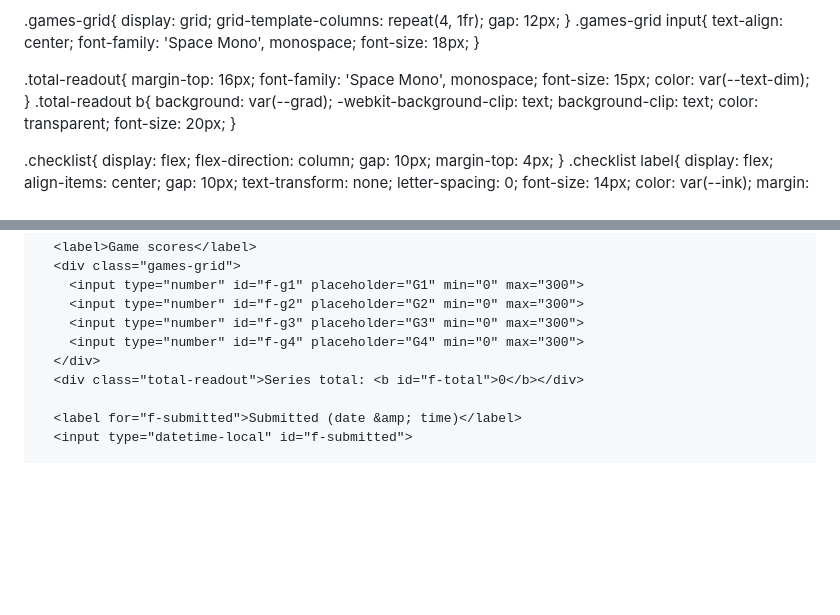
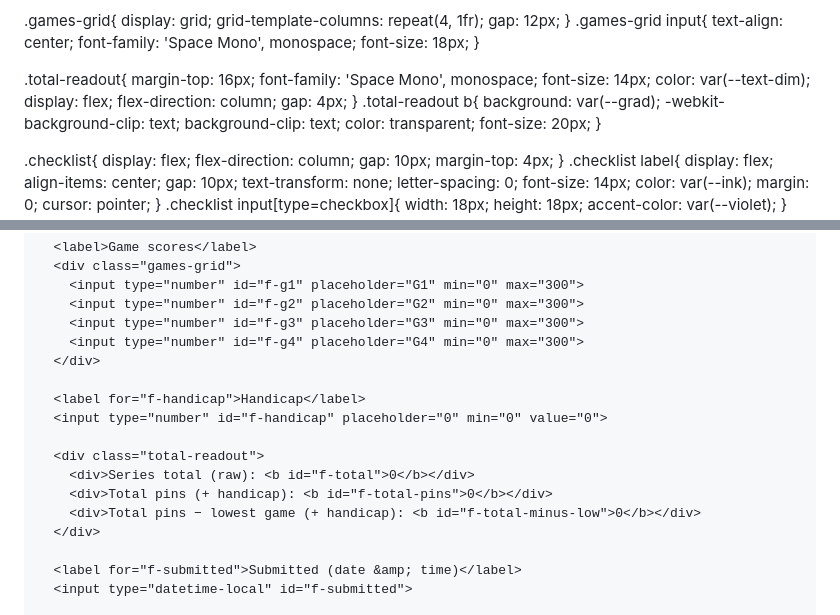
Before and after one commit to bowlersdigestcommunity/sparewareopen, a Markdown page: README.md, 2 parts joined by grey strips. Rendered like a GitHub page; blank space fills up the shorter version.

```diff
--- a/README.md
+++ b/README.md
@@ -192,8 +192,11 @@
   .total-readout{
     margin-top: 16px;
     font-family: 'Space Mono', monospace;
-    font-size: 15px;
+    font-size: 14px;
     color: var(--text-dim);
+    display: flex;
+    flex-direction: column;
+    gap: 4px;
   }
   .total-readout b{
     background: var(--grad);
@@ -385,7 +388,15 @@
         <input type="number" id="f-g3" placeholder="G3" min="0" max="300">
         <input type="number" id="f-g4" placeholder="G4" min="0" max="300">
       </div>
-      <div class="total-readout">Series total: <b id="f-total">0</b></div>
+
+      <label for="f-handicap">Handicap</label>
+      <input type="number" id="f-handicap" placeholder="0" min="0" value="0">
+
+      <div class="total-readout">
+        <div>Series total (raw): <b id="f-total">0</b></div>
+        <div>Total pins (+ handicap): <b id="f-total-pins">0</b></div>
+        <div>Total pins − lowest game (+ handicap): <b id="f-total-minus-low">0</b></div>
+      </div>
 
       <label for="f-submitted">Submitted (date &amp; time)</label>
       <input type="datetime-local" id="f-submitted">
```
Also changed, not shown: other parts of README.md (+138 -24 lines).
